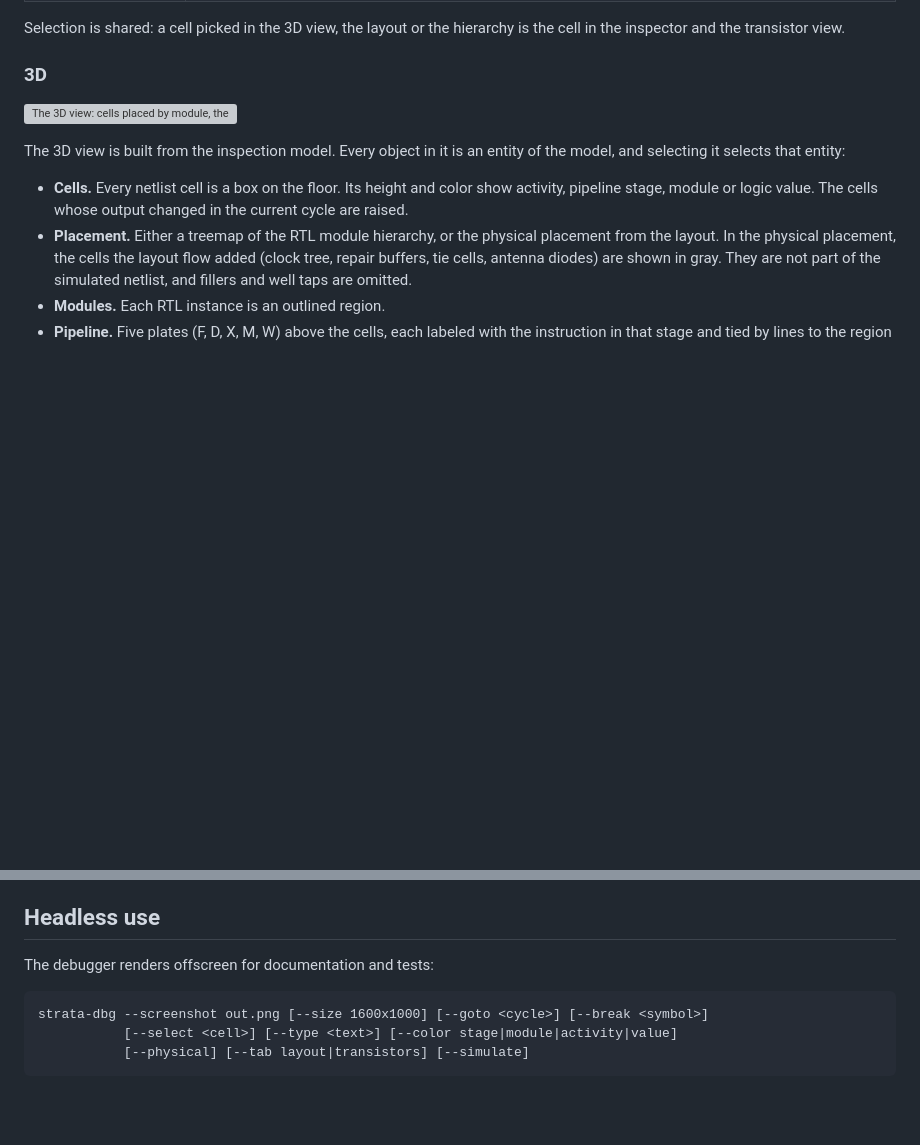
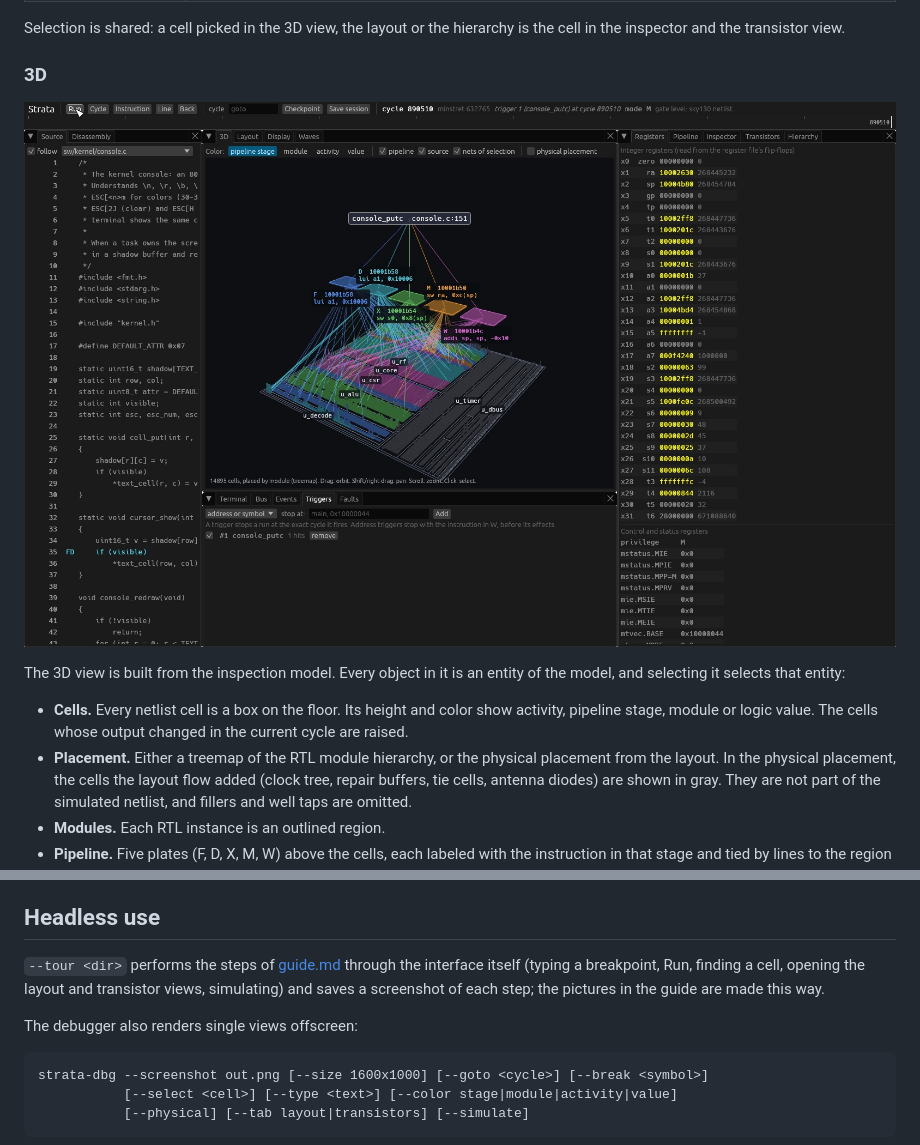
Before and after one commit to willibrandon/strata, a Markdown page: docs/debugger.md, 2 parts joined by grey strips. Rendered like a GitHub page; pictures changed too: docs/images/guide-2-breakpoint.jpg (added); blank space fills up the shorter version; grey boxes are pictures that could not be loaded.

````diff
--- a/docs/debugger.md
+++ b/docs/debugger.md
@@ -117,7 +117,7 @@ hierarchy is the cell in the inspector and the transistor view.
 
 ### 3D
 
-![The 3D view: cells placed by module, the pipeline plates with the instruction in each stage, and the source line of the code in flight](images/debugger-3d.png)
+![The 3D view: cells placed by module, the pipeline plates with the instruction in each stage, and the source line of the code in flight](images/guide-2-breakpoint.jpg)
 
 The 3D view is built from the inspection model. Every object in it is an
 entity of the model, and selecting it selects that entity:
@@ -195,7 +195,12 @@ its pull-down network (nfet) below it.
 
 ## Headless use
 
-The debugger renders offscreen for documentation and tests:
+`--tour <dir>` performs the steps of [guide.md](guide.md#4-use-the-debugger)
+through the interface itself (typing a breakpoint, Run, finding a cell,
+opening the layout and transistor views, simulating) and saves a screenshot
+of each step; the pictures in the guide are made this way.
+
+The debugger also renders single views offscreen:
 
 ```
 strata-dbg --screenshot out.png [--size 1600x1000] [--goto <cycle>] [--break <symbol>]
````
Also changed, not shown: other parts of docs/debugger.md (+2 -2 lines), README.md (+14 -20 lines), docs/guide.md (added, +268 -0 lines), docs/results.md (+1 -1 lines), docs/images/guide-1-start.jpg (added), docs/images/guide-3-inspector.jpg (added), docs/images/guide-4-layout.jpg (added), docs/images/guide-5-transistors.jpg (added), docs/images/guide-6-3d.jpg (added), 3 other files.
